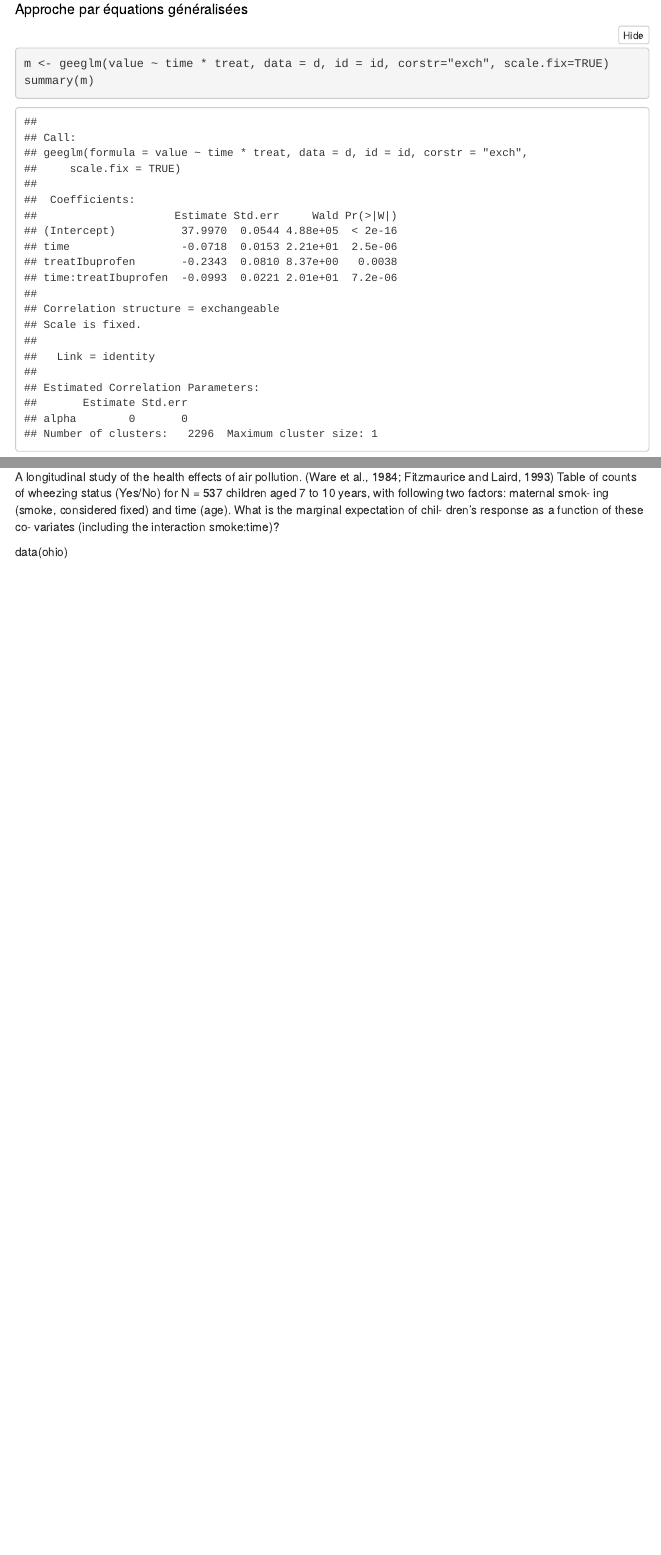
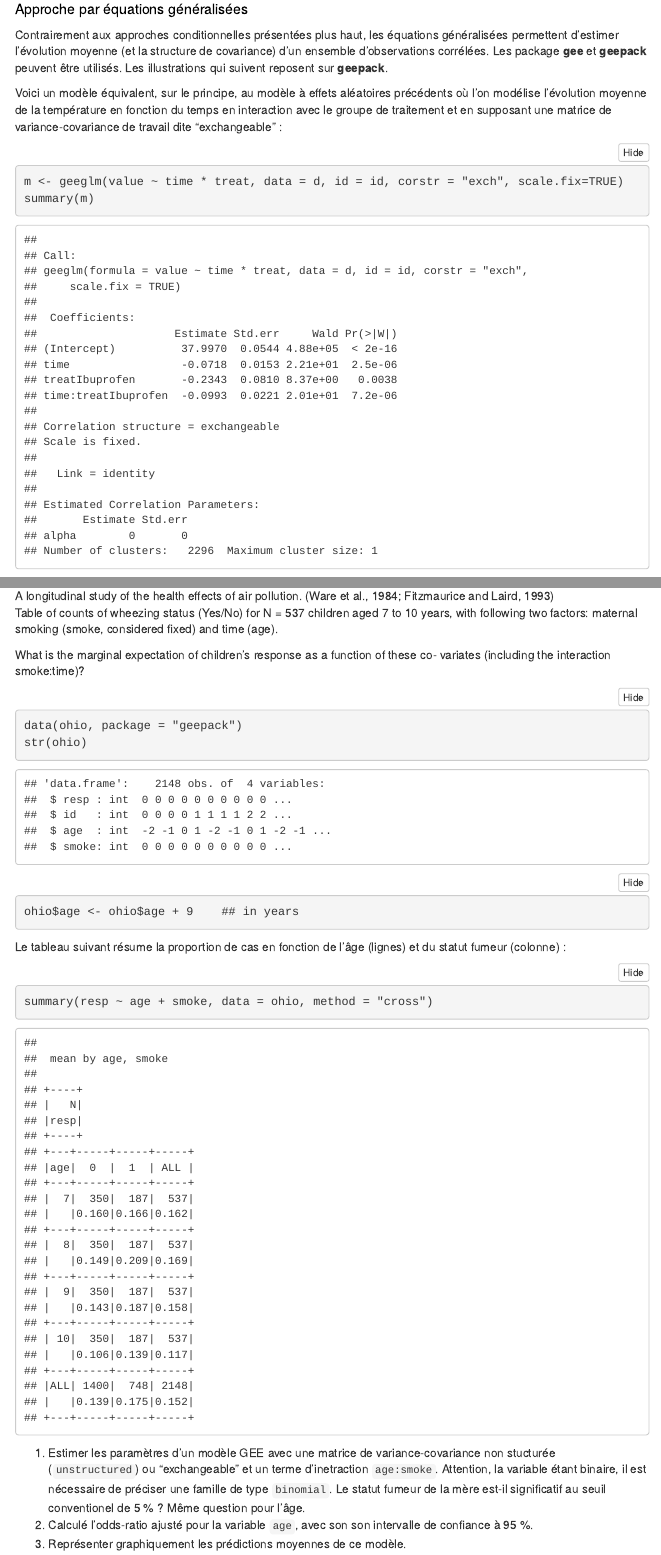
Before and after one commit to even4void/rstats-biostats, an R Markdown document (handout/practical04.Rmd): the page in a window 1100 px wide, from 10350 px down, and a second part further down, joined at a grey line. Rendered offline with R 4.5, knitr and Pandoc, with nearby package versions; some code elsewhere in the file could not run offline; menus at the side of the page are left out.

Commit message:
Complete exercises for practical #4

````diff
--- a/handout/practical04.Rmd
+++ b/handout/practical04.Rmd
@@ -204,4 +204,7 @@ plot_grid(p1, p2)
 
 ## Approche par équations généralisées
 
+Contrairement aux approches conditionnelles présentées plus haut, les équations généralisées permettent d'estimer l'évolution moyenne (et la structure de covariance) d'un ensemble d'observations corrélées. Les package **gee** et **geepack** peuvent être utilisés. Les illustrations qui suivent reposent sur **geepack**.
+
+Voici un modèle équivalent, sur le principe, au modèle à effets aléatoires précédents où l'on modélise l'évolution moyenne de la température en fonction du temps en interaction avec le groupe de traitement et en supposant une matrice de variance-covariance de travail dite "exchangeable" :
 ```{r}
@@ -280,12 +284,29 @@ summary(m1)
 ## Données longitudinales
 
 A longitudinal study of the health effects of air pollution. (Ware et al., 1984; Fitzmaurice and Laird, 1993)
-Table of counts of wheezing status (Yes/No) for N = 537 children aged 7 to 10 years, with following two factors: maternal smok- ing (smoke, considered fixed) and time (age).
-What is the marginal expectation of chil- dren’s response as a function of these co- variates (including the interaction smoke:time)?
+Table of counts of wheezing status (Yes/No) for N = 537 children aged 7 to 10 years, with following two factors: maternal smoking (smoke, considered fixed) and time (age).
 
-data(ohio)
+What is the marginal expectation of children’s response as a function of these co- variates (including the interaction smoke:time)?
+
+```{r}
+data(ohio, package = "geepack")
+str(ohio)
+ohio$age <- ohio$age + 9    ## in years
+```
+
+Le tableau suivant résume la proportion de cas en fonction de l'âge (lignes) et du statut fumeur (colonne) :
+```{r}
+summary(resp ~ age + smoke, data = ohio, method = "cross")
+```
+
+
+1. Estimer les paramètres d'un modèle GEE avec une matrice de variance-covariance non stucturée (`unstructured`) ou "exchangeable" et un terme d'inetraction `age:smoke`. Attention, la variable étant binaire, il est nécessaire de préciser une famille de type `binomial`. Le statut fumeur de la mère est-il significatif au seuil conventionel de 5 % ? Même question pour l'âge.
+2. Calculé l'odds-ratio ajusté pour la variable `age`, avec son son intervalle de confiance à 95 %.
+3. Représenter graphiquement les prédictions moyennes de ce modèle.
 
 ## Données de survie
 
 Dans un essai contre placebo sur la cirrhose biliaire, la D-penicillamine (DPCA) a été introduite dans le bras actif sur une cohorte de 312 patients. Au total, 154 patients ont été randomisés dans le bras actif (variable traitement, `rx`, 1=Placebo, 2=DPCA). Un ensemble de données telles que l’âge, des données biologiques et signes cliniques variés incluant le niveau de bilirubine sérique (bilirub) sont disponibles dans le fichier `pbc.rda`. 1 Le status du patient est enregistré dans la variable `status` (0=vivant, 1=décédé) et la durée de suivi (`years`) représente le temps écoulé en années depuis la date de diagnostic.
 
+Les instructions suivantes permettent de charger les données et d'encoder les variables catégorielles :
+```{r}
@@ -292,3 +319,7 @@ Dans un essai contre placebo sur la cirrhose biliaire, la D-penicillamine (DPCA)
+```{r}
+summary(status ~ rx + sex + cut2(age, g = 4), data = pbc, fun = table)
+```
+
 1. Afficher la distribution des durées de suivi des 312 patients, en faisant apparaître distinctement les individus décédés. Calculer le temps médian (en années) de suivi pour chacun des deux groupes de traitement. Combien y’a t-il d’événements positifs au-delà de 10.5 années et quel est le sexe de ces patients ?
 2. Calculer la médiane de survie et son intervalle de confiance à 95 % pour chaque groupe de sujets et afficher les courbes de survie correspondantes.
 3. Effectuer un test du log-rank en considérant comme prédicteur le facteur `rx`. Comparer avec les résultats obtenus à partir d'un modèle de Cox.
````
Also changed, not shown: handout/practical04.html, handout/practical04.Rmd (13 more changed lines).
